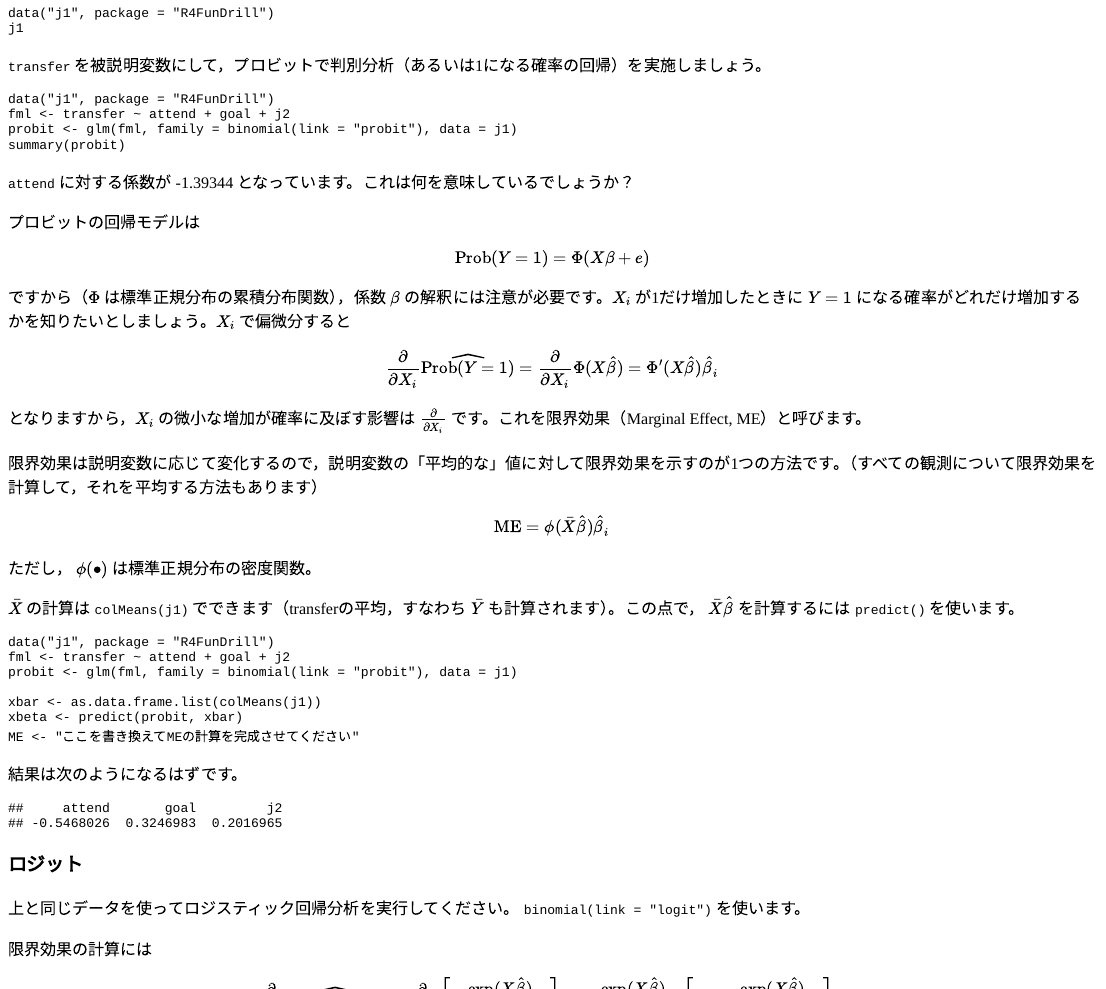
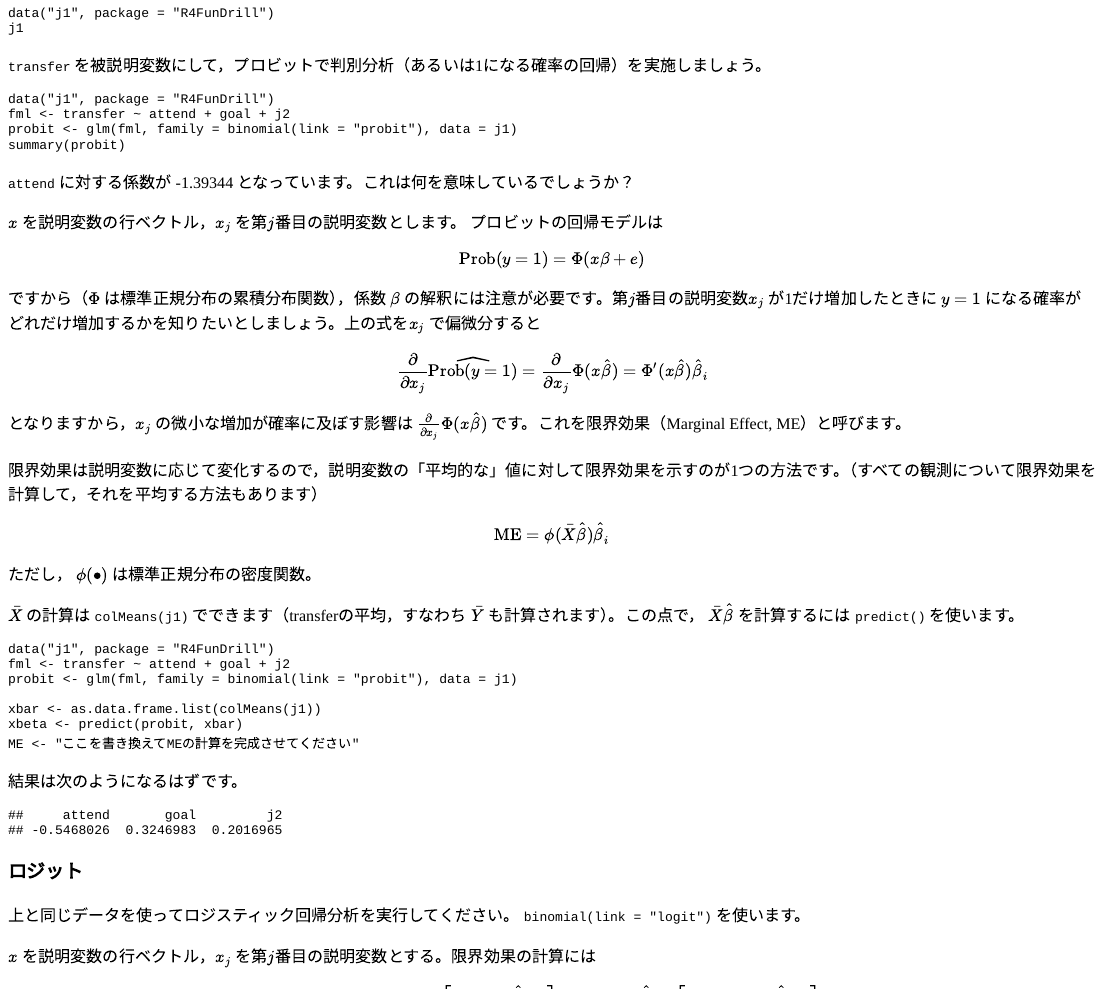
Before and after one commit to opueco/R4FunDrill, an R Markdown document (inst/tutorials/Day12/Day12.Rmd): the page in a window 1100 px wide, from 270 px down, and a second part further down, joined at a grey line. The pictures show the output file inst/tutorials/Day12/Day12.html that the author committed with the source, opened offline.

Commit message:
fix writing

````diff
--- a/inst/tutorials/Day12/Day12.Rmd
+++ b/inst/tutorials/Day12/Day12.Rmd
@@ -36,20 +36,21 @@ summary(probit)
 
 `attend` に対する係数が -1.39344 となっています。これは何を意味しているでしょうか？
 
+$x$ を説明変数の行ベクトル，$x_j$ を第$j$番目の説明変数とします。
 プロビットの回帰モデルは
 
 $$
-\mathrm{Prob}(Y = 1) = \Phi(X\beta + e)
+\mathrm{Prob}(y = 1) = \Phi(x\beta + e)
 $$
 
-ですから（$\Phi$ は標準正規分布の累積分布関数），係数 $\beta$ の解釈には注意が必要です。$X_i$ が1だけ増加したときに $Y=1$ になる確率がどれだけ増加するかを知りたいとしましょう。$X_i$ で偏微分すると
+ですから（$\Phi$ は標準正規分布の累積分布関数），係数 $\beta$ の解釈には注意が必要です。第$j$番目の説明変数$x_j$ が1だけ増加したときに $y=1$ になる確率がどれだけ増加するかを知りたいとしましょう。上の式を$x_j$ で偏微分すると
 
 $$
-\frac{\partial}{\partial X_i} \widehat{\mathrm{Prob}(Y = 1)} = \frac{\partial}{\partial X_i} \Phi(X\hat\beta)
-= \Phi'(X\hat\beta)\hat\beta_i
+\frac{\partial}{\partial x_j} \widehat{\mathrm{Prob}(y = 1)} = \frac{\partial}{\partial x_j} \Phi(x\hat\beta)
+= \Phi'(x\hat\beta)\hat\beta_i
 $$
 
-となりますから，$X_i$ の微小な増加が確率に及ぼす影響は $\frac{\partial}{\partial X_i}$ です。これを限界効果（Marginal Effect, ME）と呼びます。
+となりますから，$x_j$ の微小な増加が確率に及ぼす影響は $\frac{\partial}{\partial x_j} \Phi(x\hat\beta)$ です。これを限界効果（Marginal Effect, ME）と呼びます。
 
 限界効果は説明変数に応じて変化するので，説明変数の「平均的な」値に対して限界効果を示すのが1つの方法です。（すべての観測について限界効果を計算して，それを平均する方法もあります）
 
@@ -87,21 +88,21 @@ dnorm(xbeta) * coef(probit)[-1]
 
 上と同じデータを使ってロジスティック回帰分析を実行してください。 `binomial(link = "logit")` を使います。
 
-限界効果の計算には
+$x$ を説明変数の行ベクトル，$x_j$ を第$j$番目の説明変数とする。限界効果の計算には
 
 $$
-\frac{\partial}{\partial X_i} \widehat{\mathrm{Prob}(Y = 1)}
+\frac{\partial}{\partial x_j} \widehat{\mathrm{Prob}(y = 1)}
 =
-\frac{\partial}{\partial X_i}\left[
-  \frac{\exp(X\hat\beta)}{1 + \exp(X\hat\beta)}
+\frac{\partial}{\partial x_j}\left[
+  \frac{\exp(x\hat\beta)}{1 + \exp(x\hat\beta)}
 \right]
 =
-\frac{\exp(X\hat\beta)}{1 + \exp(X\hat\beta)}\left[
-  1 - \frac{\exp(X\hat\beta)}{1 + \exp(X\hat\beta)}
+\frac{\exp(x\hat\beta)}{1 + \exp(x\hat\beta)}\left[
+  1 - \frac{\exp(x\hat\beta)}{1 + \exp(x\hat\beta)}
 \right]
 \hat\beta_i
 $$
-を使います。$\frac{\exp(X\beta)}{1 + \exp(X\beta)}$ を `fitted(model)` の形式で簡単に計算できることに注意してください。
+という関係を使います。
 
 ```{r j1-logit, exercise=TRUE}
 # データの読み込み
````
Also changed, not shown: inst/tutorials/Day12/Day12.html.
